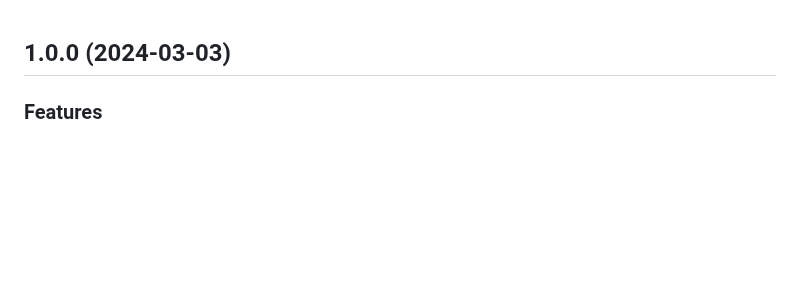
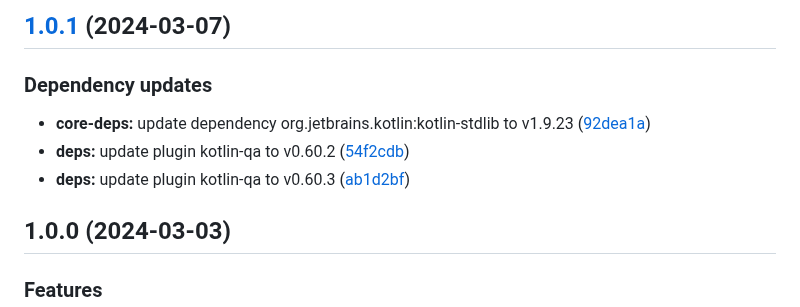
Before and after one commit to giacomoaccursi/Reactive-DES, a Markdown page: CHANGELOG.md, the part around the change. Drawn GitHub-style; blank space fills up the shorter version.

Commit message:
chore(release)!: [skip ci] 1.0.1 released

```diff
--- a/CHANGELOG.md
+++ b/CHANGELOG.md
@@ -1,3 +1,12 @@
+## [1.0.1](https://github.com/giacomoaccursi/Reactive-DES/compare/1.0.0...1.0.1) (2024-03-07)
+
+
+### Dependency updates
+
+* **core-deps:** update dependency org.jetbrains.kotlin:kotlin-stdlib to v1.9.23 ([92dea1a](https://github.com/giacomoaccursi/Reactive-DES/commit/92dea1a4daa144210d06119adea2a311f87b23c9))
+* **deps:** update plugin kotlin-qa to v0.60.2 ([54f2cdb](https://github.com/giacomoaccursi/Reactive-DES/commit/54f2cdbb2736cdaadd7a3702ecc6048b5bc35f30))
+* **deps:** update plugin kotlin-qa to v0.60.3 ([ab1d2bf](https://github.com/giacomoaccursi/Reactive-DES/commit/ab1d2bfc6a97e727238c121d2ed8acfb55d7476c))
+
 ## 1.0.0 (2024-03-03)
 
 
```
